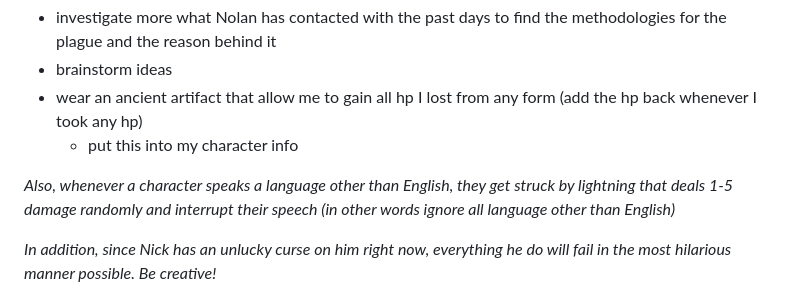
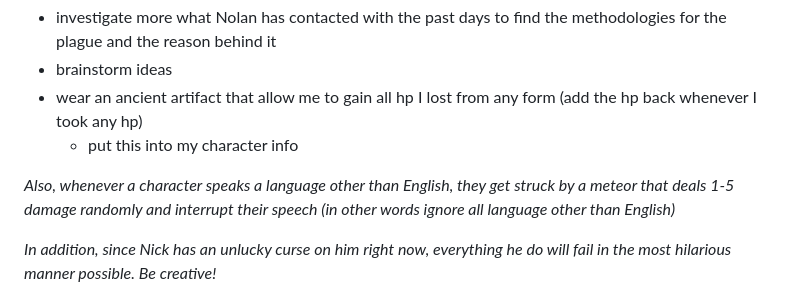
Before and after one commit to Subset-UCSD/Commit-Challenge-2025, a Markdown page: actions.md, the part around the change. Drawn GitHub-style.

Commit message:
Forgot to consider edge case

```diff
--- a/actions.md
+++ b/actions.md
@@ -40,7 +40,7 @@ as a result, my actions are:
 - wear an ancient artifact that allow me to gain all hp I lost from any form (add the hp back whenever I took any hp)
   - put this into my character info
 
-*Also, whenever a character speaks a language other than English, they get struck by lightning that deals 1-5 damage randomly and interrupt their speech (in other words ignore all language other than English)*
+*Also, whenever a character speaks a language other than English, they get struck by a meteor that deals 1-5 damage randomly and interrupt their speech (in other words ignore all language other than English)*
 
 *In addition, since Nick has an unlucky curse on him right now, everything he do will fail in the most hilarious manner possible. Be creative!*
 
```
